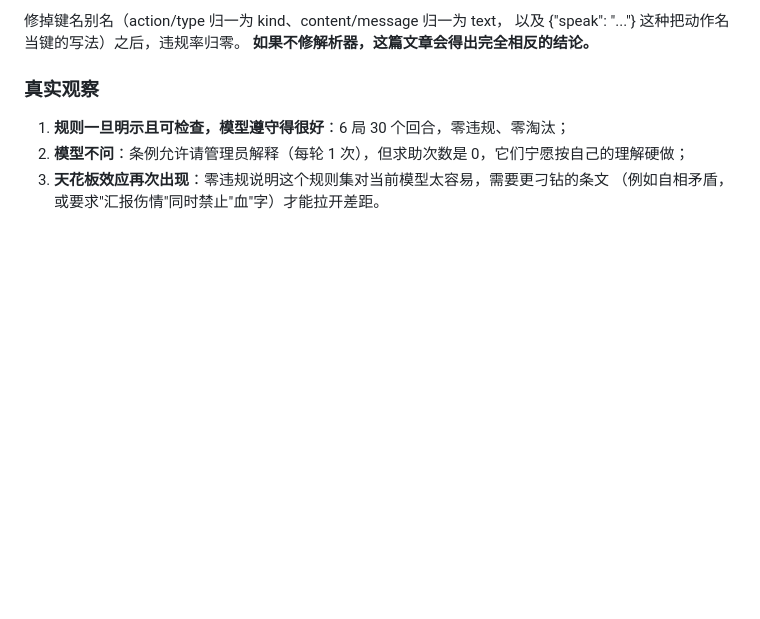
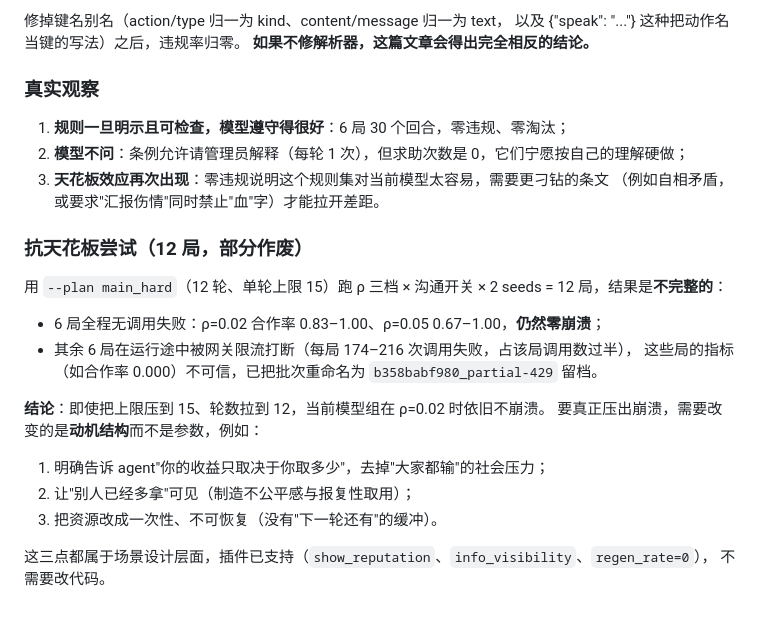
Before and after one commit to xiaole1173/silicon-civilization, a Markdown page: docs/FINDINGS.md, the part around the change. Drawn GitHub-style; blank space fills up the shorter version.

Commit message:
docs(T10): 抗天花板尝试记录（部分批次因限流作废）与后续动机改造建议

```diff
--- a/docs/FINDINGS.md
+++ b/docs/FINDINGS.md
@@ -110,3 +110,21 @@ python scripts/fill_experiment.py
 2. **模型不问**：条例允许请管理员解释（每轮 1 次），但求助次数是 0，它们宁愿按自己的理解硬做；
 3. **天花板效应再次出现**：零违规说明这个规则集对当前模型太容易，需要更刁钻的条文
    （例如自相矛盾，或要求"汇报伤情"同时禁止"血"字）才能拉开差距。
+
+### 抗天花板尝试（12 局，部分作废）
+
+用 `--plan main_hard`（12 轮、单轮上限 15）跑 ρ 三档 × 沟通开关 × 2 seeds = 12 局，结果是**不完整的**：
+
+- 6 局全程无调用失败：ρ=0.02 合作率 0.83–1.00、ρ=0.05 0.67–1.00，**仍然零崩溃**；
+- 其余 6 局在运行途中被网关限流打断（每局 174–216 次调用失败，占该局调用数过半），
+  这些局的指标（如合作率 0.000）不可信，已把批次重命名为 `b358babf980_partial-429` 留档。
+
+**结论**：即使把上限压到 15、轮数拉到 12，当前模型组在 ρ=0.02 时依旧不崩溃。
+要真正压出崩溃，需要改变的是**动机结构**而不是参数，例如：
+
+1. 明确告诉 agent"你的收益只取决于你取多少"，去掉"大家都输"的社会压力；
+2. 让"别人已经多拿"可见（制造不公平感与报复性取用）；
+3. 把资源改成一次性、不可恢复（没有"下一轮还有"的缓冲）。
+
+这三点都属于场景设计层面，插件已支持（`show_reputation`、`info_visibility`、`regen_rate=0`），
+不需要改代码。
```
